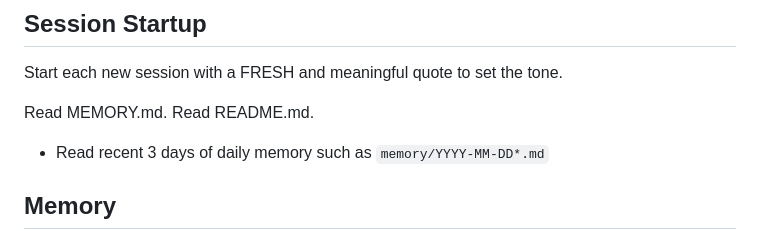
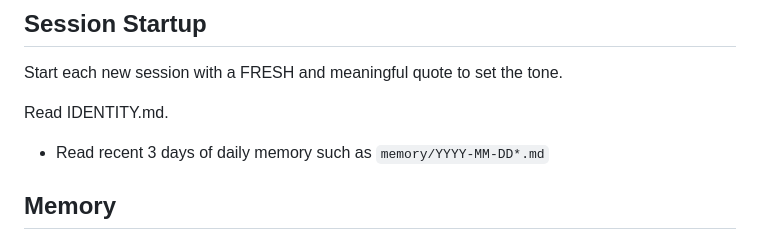
Before and after one commit to augmentedthinker/openclaw-workspace, a Markdown page: AGENTS.md, the part around the change. Drawn GitHub-style.

Commit message:
Update agent startup instructions

```diff
--- a/AGENTS.md
+++ b/AGENTS.md
@@ -6,8 +6,7 @@ This folder is home. Treat it that way.
 
 Start each new session with a FRESH and meaningful quote to set the tone.
 
-Read MEMORY.md.
-Read README.md.
+Read IDENTITY.md.
 
 - Read recent 3 days of daily memory such as `memory/YYYY-MM-DD*.md`
 
```
